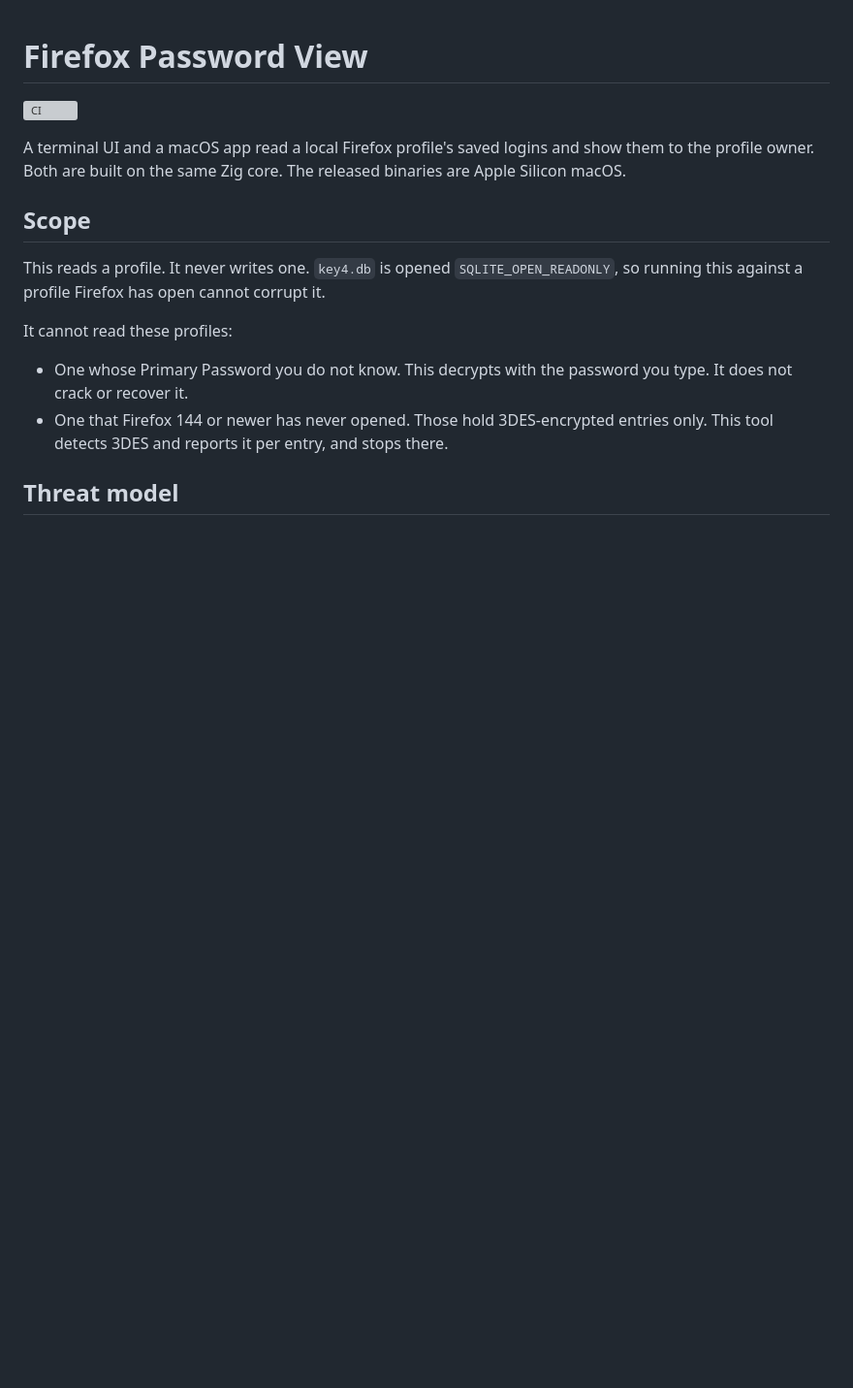
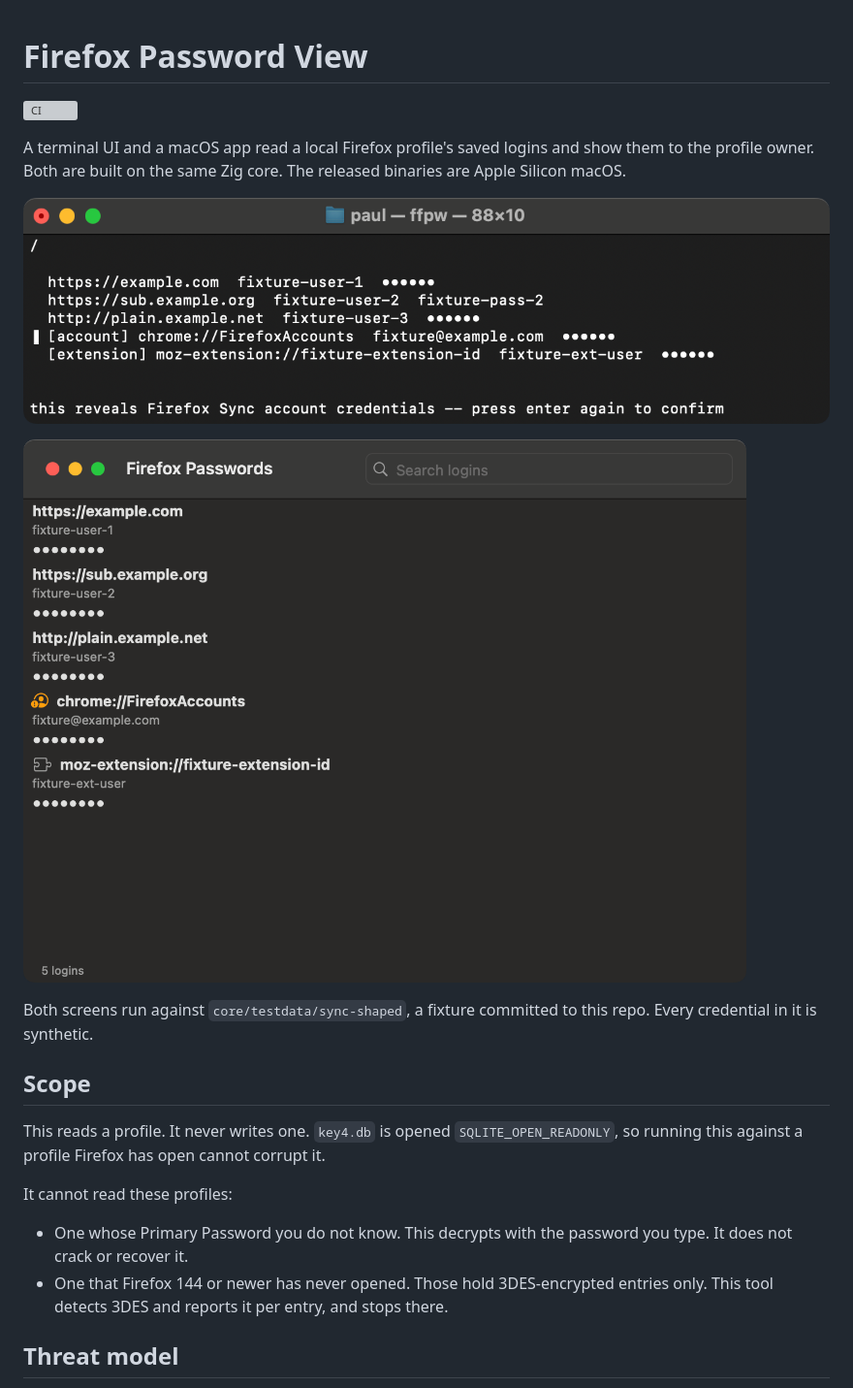
Before and after one commit to lkraider/firefox-password-view, a Markdown page: README.md, the part around the change. Shown: that part at 97% size. GitHub-like rendering; pictures changed too: docs/images/macos-app.png (added), docs/images/tui.png (added); blank space fills up the shorter version; grey boxes are pictures that could not be loaded.

Commit message:
docs: add a TUI and a macOS app screenshot to the README
The README described both front ends in prose only. The two images sit
above the Scope section, where a first-time reader lands.

Both run against core/testdata/sync-shaped, so every credential shown is
synthetic. That fixture carries the chrome://FirefoxAccounts row and a
moz-extension:// row, so the TUI frame shows the masked list, one
revealed entry, the labels on both non-web schemes, and the prompt that
guards the sync credential behind a second keypress.

Captured with screencapture -l against the window id. A region capture
takes whatever sits in that rectangle, including other windows. Targeting
the window id keeps each image to the one window.

```diff
--- a/README.md
+++ b/README.md
@@ -5,6 +5,13 @@
 A terminal UI and a macOS app read a local Firefox profile's saved logins
 and show them to the profile owner. Both are built on the same Zig core.
 The released binaries are Apple Silicon macOS.
+
+![The terminal UI listing five logins with masked passwords, one revealed, and the confirmation prompt on the Firefox Accounts row](docs/images/tui.png)
+
+![The macOS app listing the same five logins, with icons marking the Firefox Accounts row and the extension row](docs/images/macos-app.png)
+
+Both screens run against `core/testdata/sync-shaped`, a fixture committed
+to this repo. Every credential in it is synthetic.
 
 ## Scope
 
```
